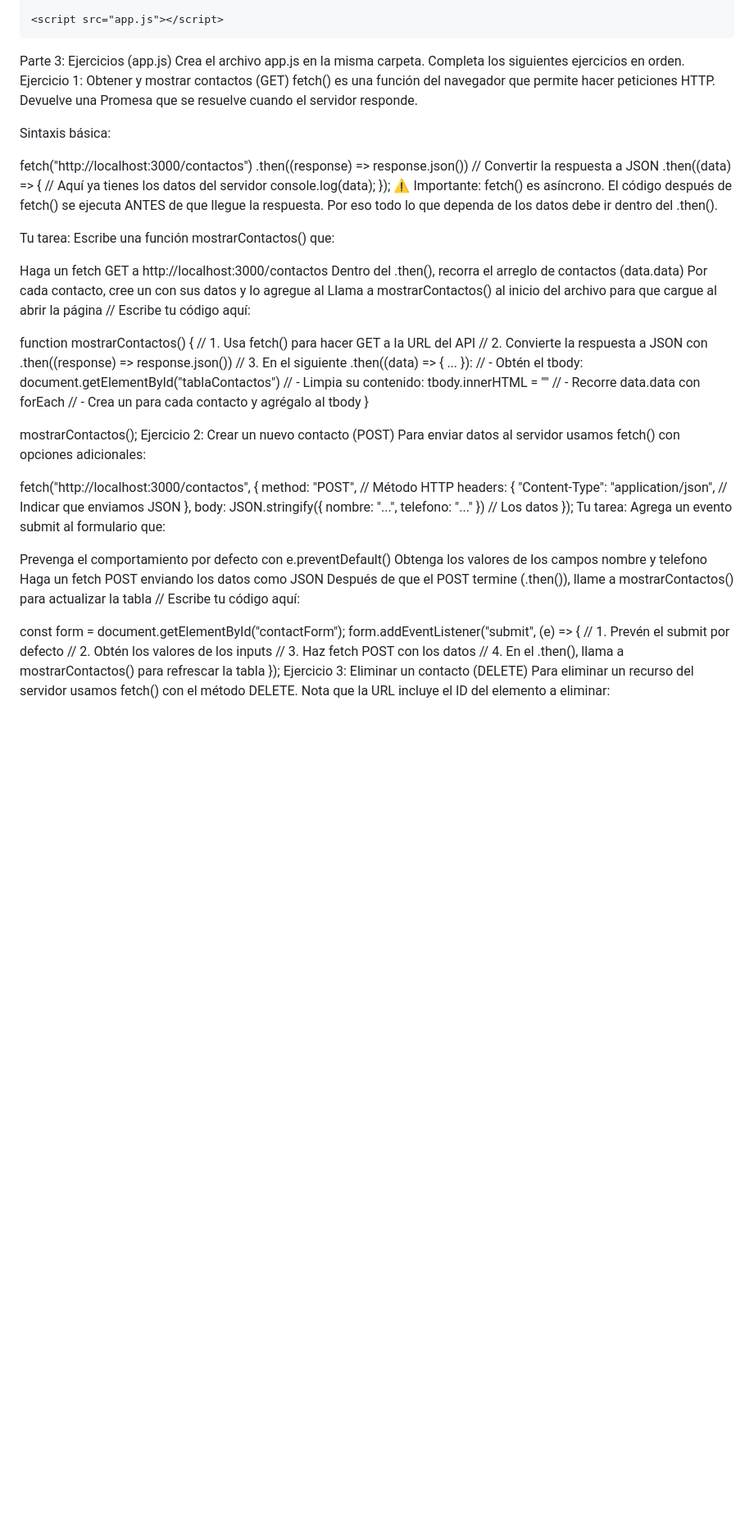
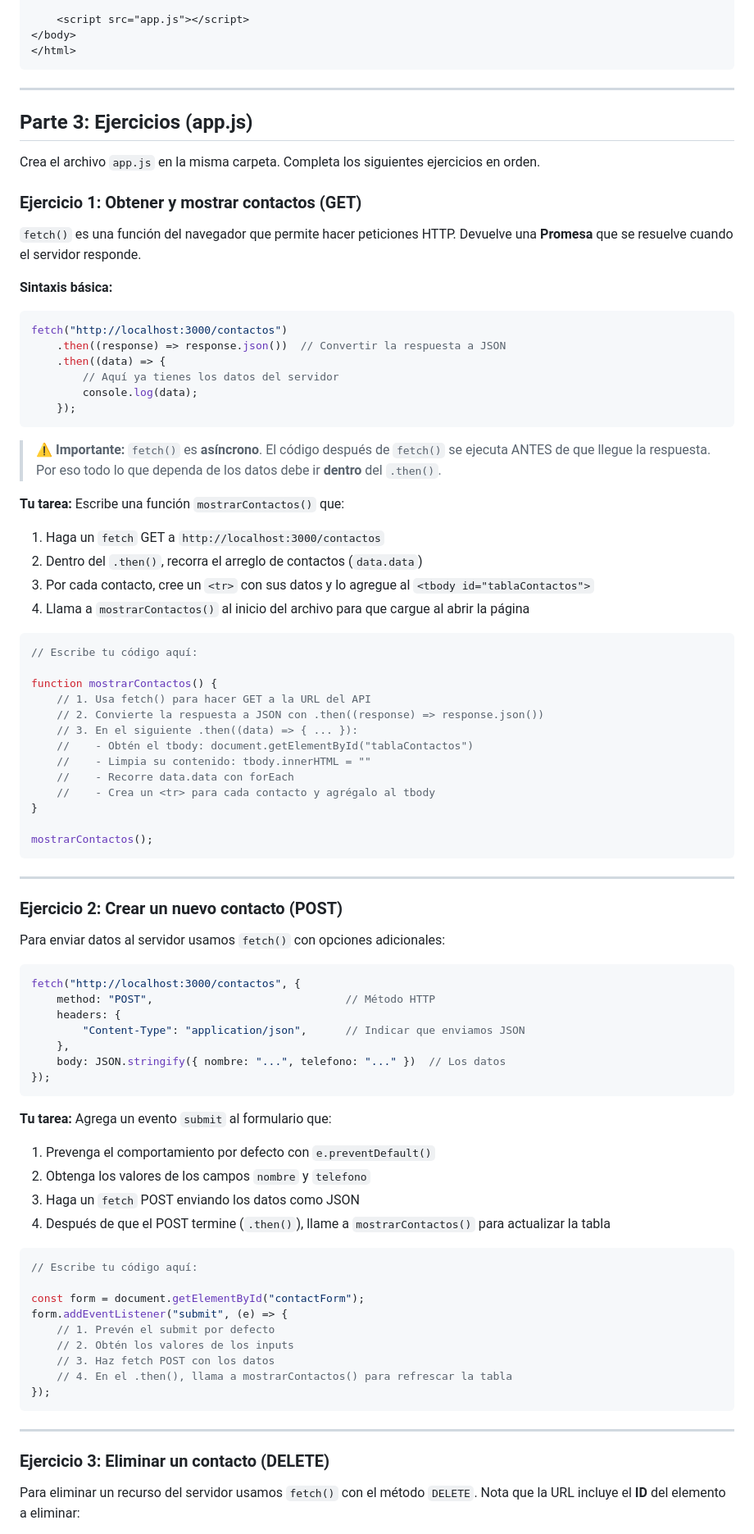
Before and after one commit to AngyZavala3/Practica_FetchAPI, a Markdown page: README.md, the part around one of its changes. Shown at 82% size. Drawn GitHub-style; blank space fills up the shorter version.

````diff
--- a/README.md
+++ b/README.md
@@ -122,28 +137,37 @@ Crea una carpeta separada llamada ContactosApp y dentro crea el archivo index.ht
     <script src="app.js"></script>
 </body>
 </html>
-Parte 3: Ejercicios (app.js)
-Crea el archivo app.js en la misma carpeta. Completa los siguientes ejercicios en orden.
+```
 
-Ejercicio 1: Obtener y mostrar contactos (GET)
-fetch() es una función del navegador que permite hacer peticiones HTTP. Devuelve una Promesa que se resuelve cuando el servidor responde.
+---
 
-Sintaxis básica:
+## Parte 3: Ejercicios (app.js)
 
+Crea el archivo `app.js` en la misma carpeta. Completa los siguientes ejercicios en orden.
+
+### Ejercicio 1: Obtener y mostrar contactos (GET)
+
+`fetch()` es una función del navegador que permite hacer peticiones HTTP. Devuelve una **Promesa** que se resuelve cuando el servidor responde.
+
+**Sintaxis básica:**
+```javascript
 fetch("http://localhost:3000/contactos")
     .then((response) => response.json())  // Convertir la respuesta a JSON
     .then((data) => {
         // Aquí ya tienes los datos del servidor
         console.log(data);
     });
-⚠️ Importante: fetch() es asíncrono. El código después de fetch() se ejecuta ANTES de que llegue la respuesta. Por eso todo lo que dependa de los datos debe ir dentro del .then().
+```
 
-Tu tarea: Escribe una función mostrarContactos() que:
+> ⚠️ **Importante:** `fetch()` es **asíncrono**. El código después de `fetch()` se ejecuta ANTES de que llegue la respuesta. Por eso todo lo que dependa de los datos debe ir **dentro** del `.then()`.
 
-Haga un fetch GET a http://localhost:3000/contactos
-Dentro del .then(), recorra el arreglo de contactos (data.data)
-Por cada contacto, cree un <tr> con sus datos y lo agregue al <tbody id="tablaContactos">
-Llama a mostrarContactos() al inicio del archivo para que cargue al abrir la página
+**Tu tarea:** Escribe una función `mostrarContactos()` que:
+1. Haga un `fetch` GET a `http://localhost:3000/contactos`
+2. Dentro del `.then()`, recorra el arreglo de contactos (`data.data`)
+3. Por cada contacto, cree un `<tr>` con sus datos y lo agregue al `<tbody id="tablaContactos">`
+4. Llama a `mostrarContactos()` al inicio del archivo para que cargue al abrir la página
+
+```javascript
 // Escribe tu código aquí:
 
 function mostrarContactos() {
@@ -157,9 +181,15 @@ function mostrarContactos() {
 }
 
 mostrarContactos();
-Ejercicio 2: Crear un nuevo contacto (POST)
-Para enviar datos al servidor usamos fetch() con opciones adicionales:
+```
 
+---
+
+### Ejercicio 2: Crear un nuevo contacto (POST)
+
+Para enviar datos al servidor usamos `fetch()` con opciones adicionales:
+
+```javascript
 fetch("http://localhost:3000/contactos", {
     method: "POST",                              // Método HTTP
     headers: {
@@ -167,12 +197,15 @@ fetch("http://localhost:3000/contactos", {
     },
     body: JSON.stringify({ nombre: "...", telefono: "..." })  // Los datos
 });
-Tu tarea: Agrega un evento submit al formulario que:
+```
 
-Prevenga el comportamiento por defecto con e.preventDefault()
-Obtenga los valores de los campos nombre y telefono
-Haga un fetch POST enviando los datos como JSON
-Después de que el POST termine (.then()), llame a mostrarContactos() para actualizar la tabla
+**Tu tarea:** Agrega un evento `submit` al formulario que:
+1. Prevenga el comportamiento por defecto con `e.preventDefault()`
+2. Obtenga los valores de los campos `nombre` y `telefono`
+3. Haga un `fetch` POST enviando los datos como JSON
+4. Después de que el POST termine (`.then()`), llame a `mostrarContactos()` para actualizar la tabla
+
+```javascript
 // Escribe tu código aquí:
 
 const form = document.getElementById("contactForm");
@@ -182,9 +215,15 @@ form.addEventListener("submit", (e) => {
     // 3. Haz fetch POST con los datos
     // 4. En el .then(), llama a mostrarContactos() para refrescar la tabla
 });
-Ejercicio 3: Eliminar un contacto (DELETE)
-Para eliminar un recurso del servidor usamos fetch() con el método DELETE. Nota que la URL incluye el ID del elemento a eliminar:
+```
 
+---
+
+### Ejercicio 3: Eliminar un contacto (DELETE)
+
+Para eliminar un recurso del servidor usamos `fetch()` con el método `DELETE`. Nota que la URL incluye el **ID** del elemento a eliminar:
+
+```javascript
 fetch(`http://localhost:3000/contactos/${id}`, {
     method: "DELETE",
     headers: {
````
Also changed, not shown: other parts of README.md (+71 -40 lines).
